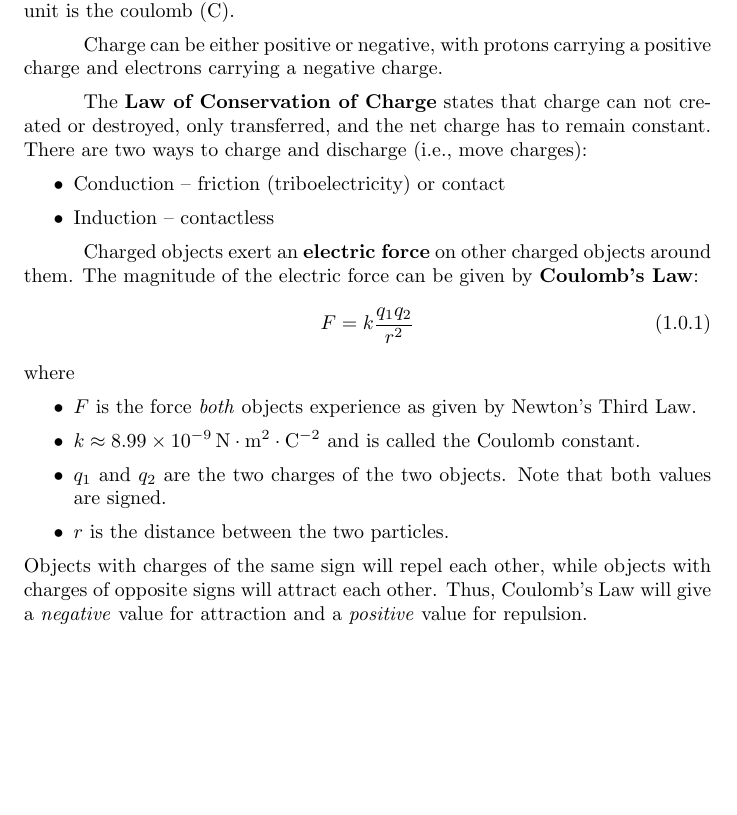
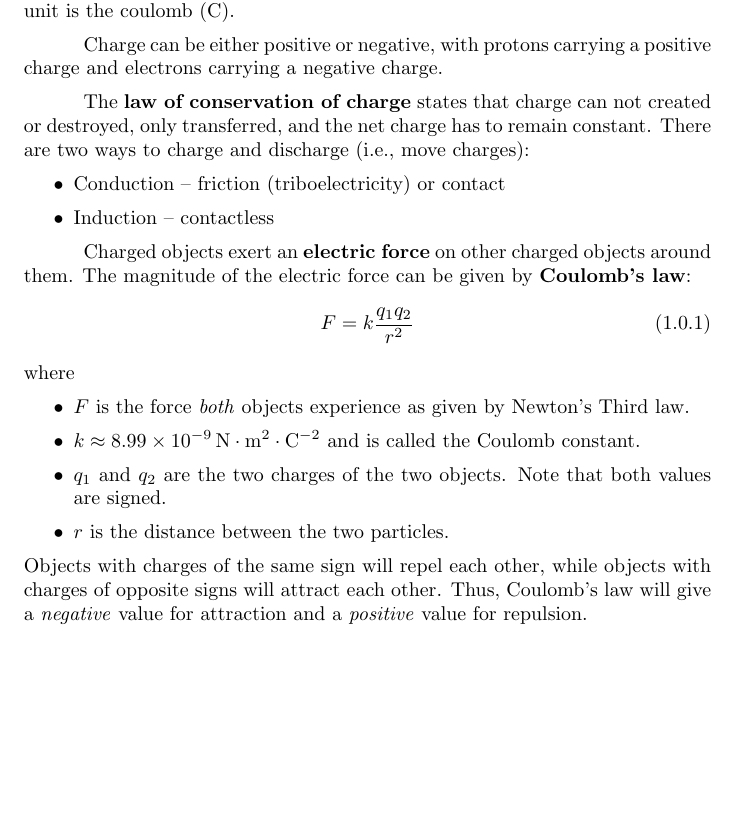
Before and after one commit to Eric2422/physics-notes, a LaTeX book (tex/vol2-elecricity-and-magnetism/vol2-elecricity-and-magnetism.tex): part of page 5 of 11, cut so that both start at the same text, the shorter picture padded with empty space. Compiled offline with pdfLaTeX.

Commit message:
Rename laws and princples
Change to lowercase to follow conventions

```diff
--- a/tex/vol2-elecricity-and-magnetism/vol2-elecricity-and-magnetism.tex
+++ b/tex/vol2-elecricity-and-magnetism/vol2-elecricity-and-magnetism.tex
@@ -37,13 +37,13 @@ There are two ways to charge and discharge (i.e., move charges):
 \end{itemize}
 
 Charged objects exert an \textbf{electric force} on other charged objects around them.
-The magnitude of the electric force can be given by \textbf{Coulomb's Law}:
+The magnitude of the electric force can be given by \textbf{Coulomb's law}:
 \begin{equation}
     F = k\frac{q_1 q_2}{r^2}
 \end{equation}
 where
 \begin{itemize}
-    \item \(F\) is the force \emph{both} objects experience as given by Newton's Third Law.
+    \item \(F\) is the force \emph{both} objects experience as given by Newton's Third law.
     \item \(k \approx \qty{8.99e-9}{\newton \meter\squared \per \coulomb\squared}\)
           and is called the Coulomb constant.
     \item \(q_1\) and \(q_2\) are the two charges of the two objects.
@@ -52,7 +52,7 @@ where
 \end{itemize}
 Objects with charges of the same sign will repel each other,
 while objects with charges of opposite signs will attract each other.
-Thus, Coulomb's Law will give a \emph{negative} value for attraction
+Thus, Coulomb's law will give a \emph{negative} value for attraction
 and a \emph{positive} value for repulsion.
 
 \chapter{Maxwell's Equations}
```
Also changed, not shown: tex/vol1-mechanics/vol1-mechanics.tex (+1 -1 lines), tex/vol3-waves-and-oscillations/vol3-waves-and-oscillations.tex (+3 -3 lines), tex/vol2-elecricity-and-magnetism/vol2-elecricity-and-magnetism.tex (2 more changed lines).
